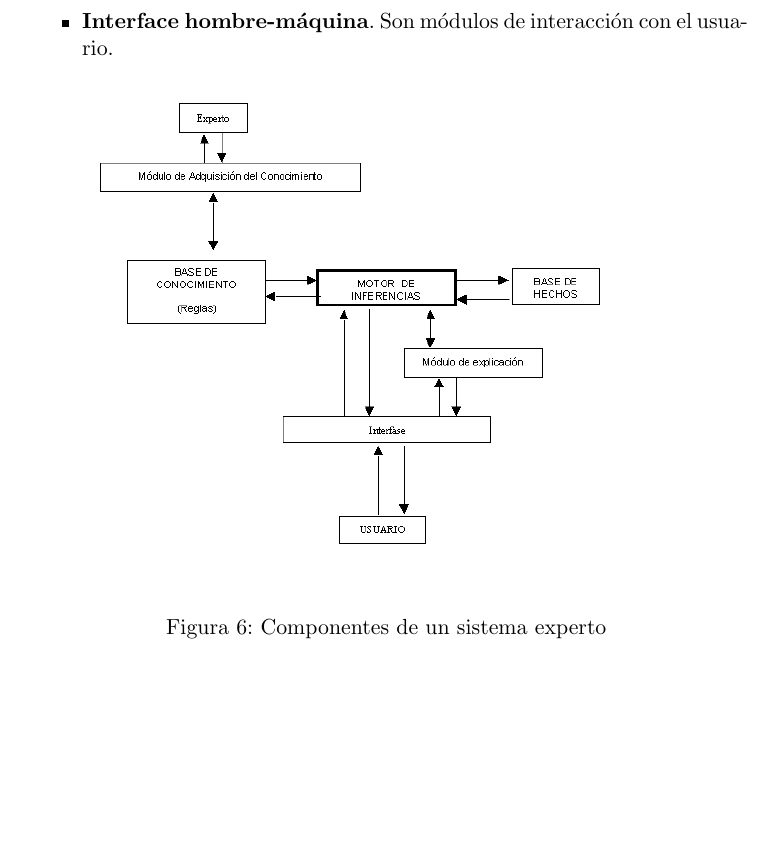
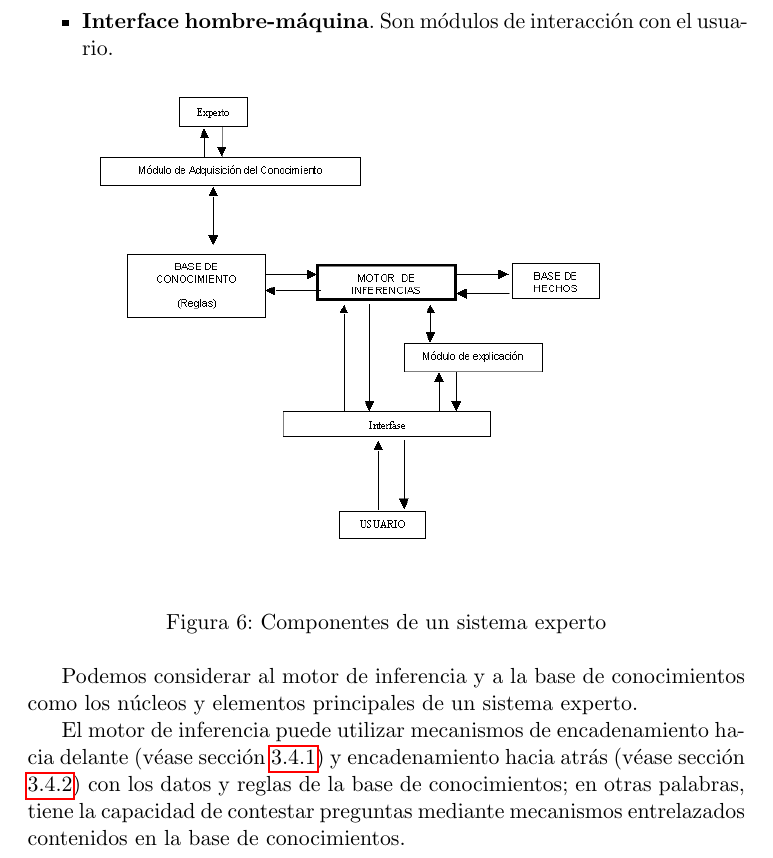
Before and after one commit to balonc/tex, a LaTeX document (Computación/Inteligencia artificial/ia.tex): part of page 18 of 18, cut so that both start at the same text, the shorter picture padded with empty space. Compiled offline with pdfLaTeX.

Commit message:
Debug Sistemas experto

```diff
--- a/Computación/Inteligencia artificial/ia.tex
+++ b/Computación/Inteligencia artificial/ia.tex
@@ -678,5 +678,12 @@
             \label{componentes_sistema_experto}
         \end{figure}
 
+        Podemos considerar al motor de inferencia y a la base de conocimientos como los núcleos
+        y elementos principales de un sistema experto.
+
+        El motor de inferencia puede utilizar mecanismos de encadenamiento hacia delante (véase sección
+        \ref{encadenamiento_delante}) y encadenamiento hacia atrás (véase sección \ref{encadenamiento_atras})
+        con los datos y reglas de la base de conocimientos; en otras palabras, tiene la capacidad de
+        contestar preguntas mediante mecanismos entrelazados contenidos en la base de conocimientos.
 
 \end{document}
```
Also changed, not shown: Computación/Inteligencia artificial/ia.tex (4 more changed lines).
